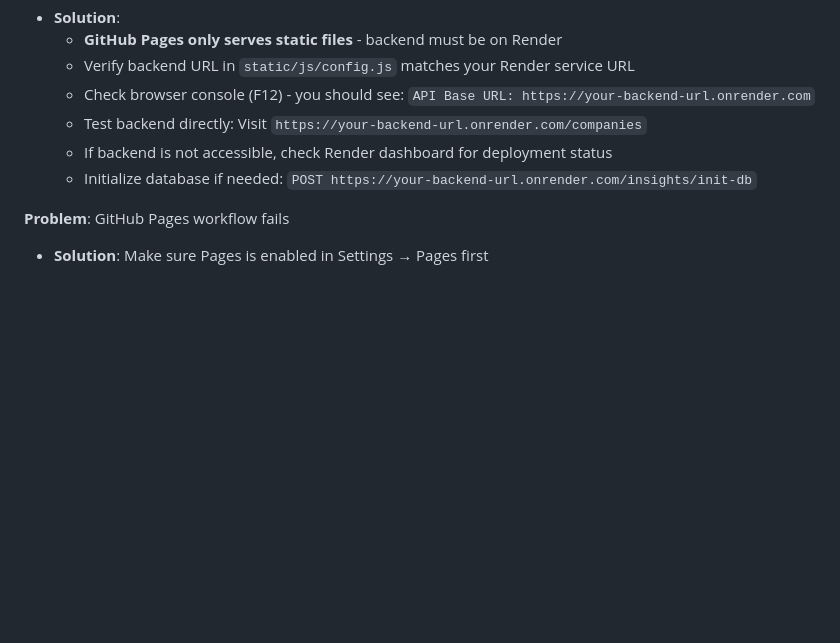
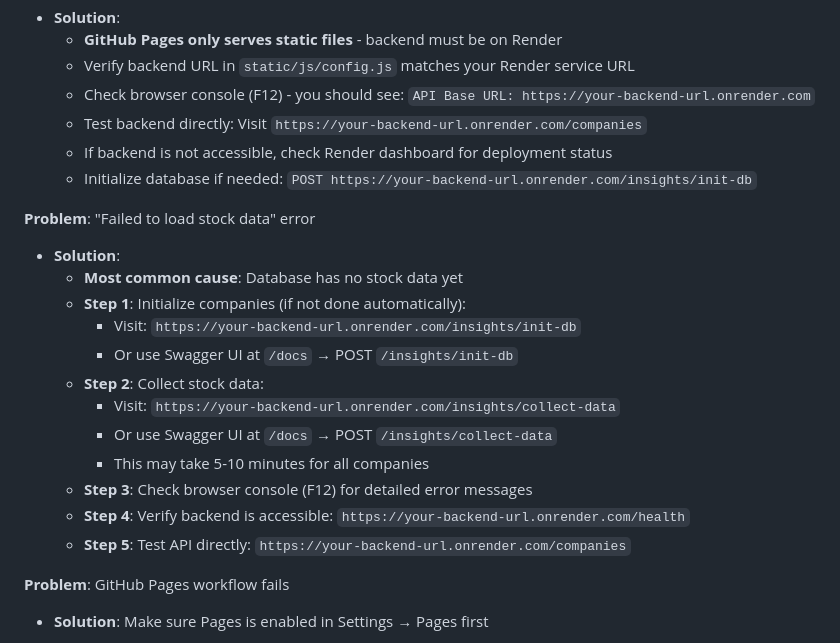
Before and after one commit to utsaghosh04/STOCK_DATA_INTELLIGENCE_DASHBOARD, a Markdown page: README.md, the part around the change. GitHub-like rendering; blank space fills up the shorter version.

Commit message:
Add troubleshooting for 'Failed to load stock data' error

```diff
--- a/README.md
+++ b/README.md
@@ -371,6 +371,20 @@ After deploying frontend, make sure your backend allows requests from GitHub Pag
   - If backend is not accessible, check Render dashboard for deployment status
   - Initialize database if needed: `POST https://your-backend-url.onrender.com/insights/init-db`
 
+**Problem**: "Failed to load stock data" error
+- **Solution**:
+  - **Most common cause**: Database has no stock data yet
+  - **Step 1**: Initialize companies (if not done automatically):
+    - Visit: `https://your-backend-url.onrender.com/insights/init-db`
+    - Or use Swagger UI at `/docs` → POST `/insights/init-db`
+  - **Step 2**: Collect stock data:
+    - Visit: `https://your-backend-url.onrender.com/insights/collect-data`
+    - Or use Swagger UI at `/docs` → POST `/insights/collect-data`
+    - This may take 5-10 minutes for all companies
+  - **Step 3**: Check browser console (F12) for detailed error messages
+  - **Step 4**: Verify backend is accessible: `https://your-backend-url.onrender.com/health`
+  - **Step 5**: Test API directly: `https://your-backend-url.onrender.com/companies`
+
 **Problem**: GitHub Pages workflow fails
 - **Solution**: Make sure Pages is enabled in Settings → Pages first
 
```
